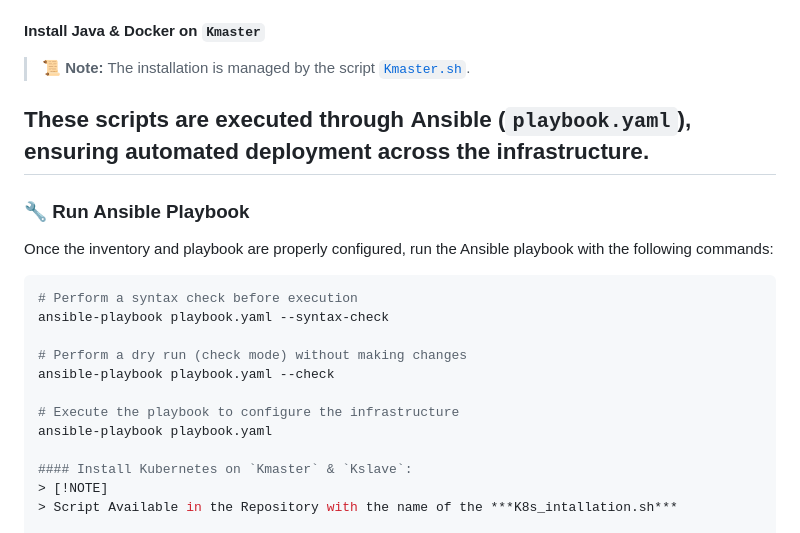
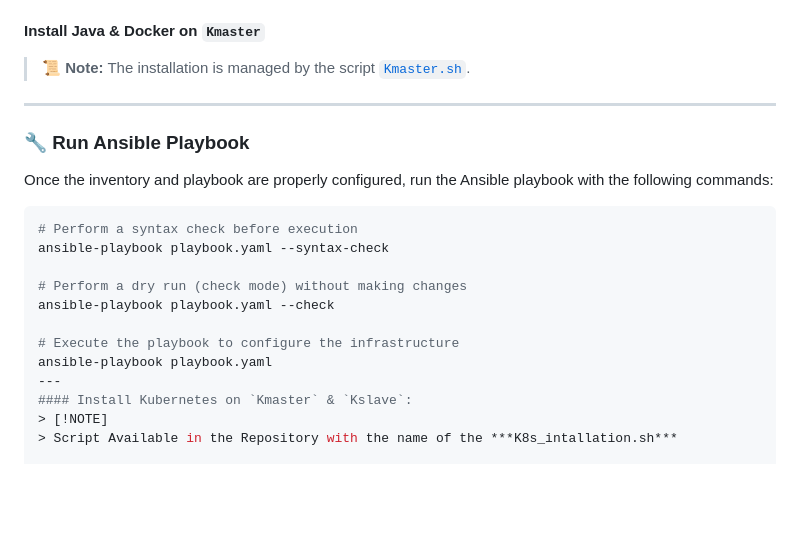
Before and after one commit to Trptisingh/Automating_Monthly_Releases_with_Kubernetes_Integration, a Markdown page: README.md, the part around the change. GitHub-like rendering; blank space fills up the shorter version.

```diff
--- a/README.md
+++ b/README.md
@@ -162,8 +162,6 @@ The installation process is automated using an **Ansible playbook (`playbook.yam
 
 #### Install Java & Docker on `Kmaster`
 > 📜 **Note:** The installation is managed by the script [`Kmaster.sh`](./Kmaster.sh).
-
-These scripts are executed through **Ansible (`playbook.yaml`)**, ensuring automated deployment across the infrastructure.
 ---
 
 ### **🔧 Run Ansible Playbook**
@@ -178,7 +176,7 @@ ansible-playbook playbook.yaml --check
 
 # Execute the playbook to configure the infrastructure
 ansible-playbook playbook.yaml
-
+---
 #### Install Kubernetes on `Kmaster` & `Kslave`:
 > [!NOTE]
 > Script Available in the Repository with the name of the ***K8s_intallation.sh***
```
